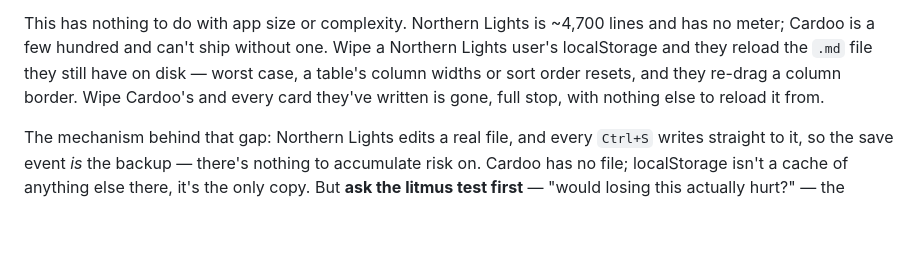
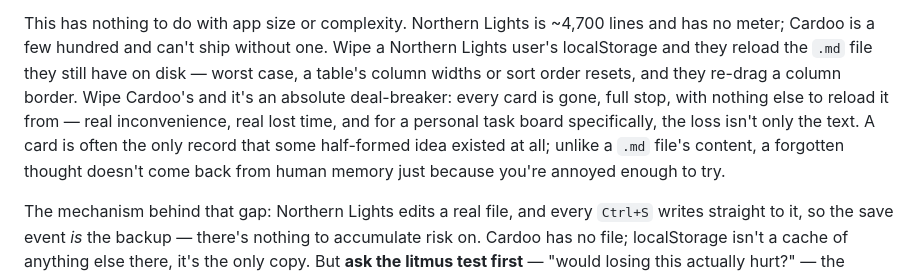
Before and after one commit to scottj113/vs_code_projects_public, a Markdown page: html_as_a_solution/PATTERNS.md, the part around the change. GitHub-like rendering; blank space fills up the shorter version.

Commit message:
docs: sharpen Cardoo's stakes in the staleness meter litmus test
The prior version said 'gone, full stop' but understated why that's
categorically worse than Northern Lights' worst case. A personal
kanban card is often the only record a half-formed idea ever existed;
unlike a .md file's content, a forgotten thought has no fallback in
human memory to recover it from. Makes the contrast with NL's
'shrug, re-drag a column border' sharper and more concrete.

Co-Authored-By: Claude Sonnet 5 <noreply@anthropic.com>

```diff
--- a/html_as_a_solution/PATTERNS.md
+++ b/html_as_a_solution/PATTERNS.md
@@ -573,8 +573,11 @@ This has nothing to do with app size or complexity. Northern Lights is ~4,700 li
 has no meter; Cardoo is a few hundred and can't ship without one. Wipe a Northern Lights
 user's localStorage and they reload the `.md` file they still have on disk — worst case, a
 table's column widths or sort order resets, and they re-drag a column border. Wipe
-Cardoo's and every card they've written is gone, full stop, with nothing else to reload it
-from.
+Cardoo's and it's an absolute deal-breaker: every card is gone, full stop, with nothing
+else to reload it from — real inconvenience, real lost time, and for a personal task board
+specifically, the loss isn't only the text. A card is often the only record that some
+half-formed idea existed at all; unlike a `.md` file's content, a forgotten thought doesn't
+come back from human memory just because you're annoyed enough to try.
 
 The mechanism behind that gap: Northern Lights edits a real file, and every `Ctrl+S`
 writes straight to it, so the save event *is* the backup — there's nothing to accumulate
```
